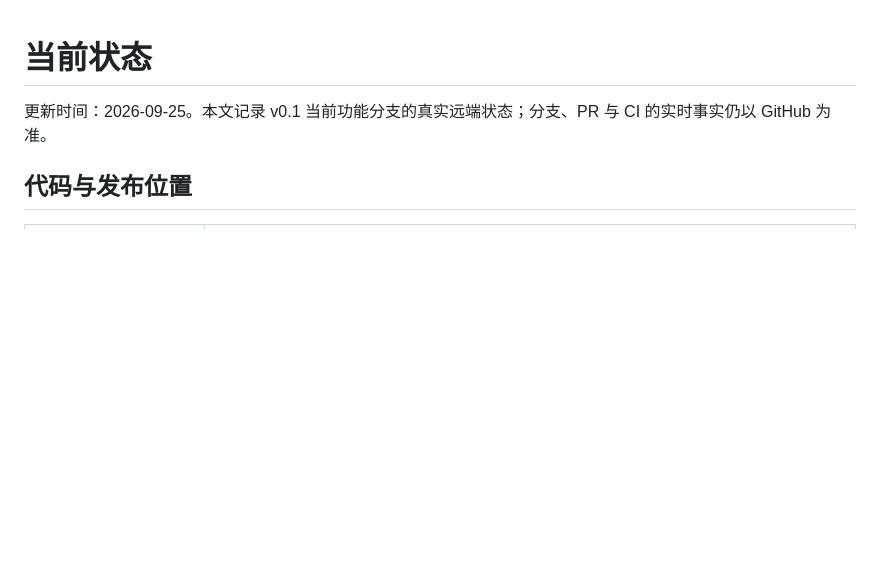
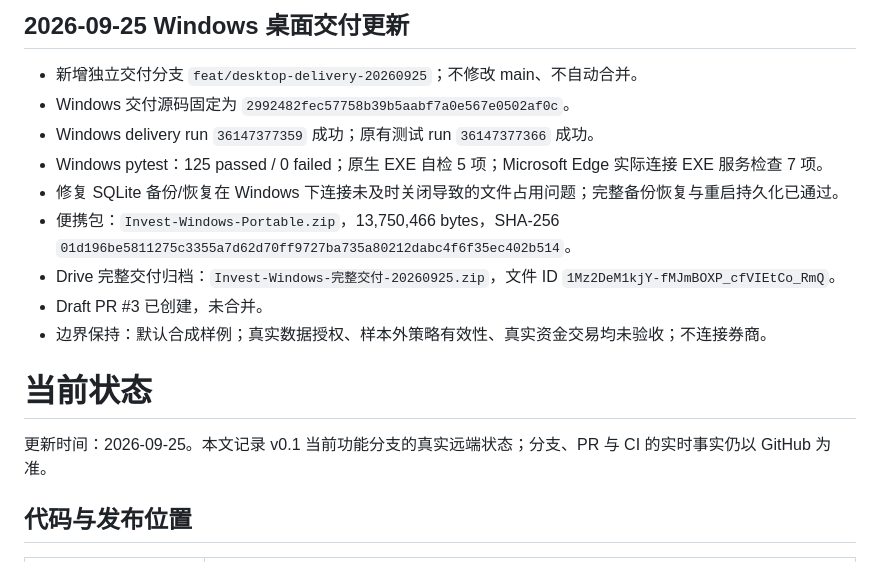
Before and after one commit to Jvust1/Invest, a Markdown page: docs/CURRENT_STATE.md, the part around the change. GitHub-like rendering; blank space fills up the shorter version.

Commit message:
docs: record final Windows delivery results

```diff
--- a/docs/CURRENT_STATE.md
+++ b/docs/CURRENT_STATE.md
@@ -1,3 +1,15 @@
+## 2026-09-25 Windows 桌面交付更新
+
+- 新增独立交付分支 `feat/desktop-delivery-20260925`；不修改 main、不自动合并。
+- Windows 交付源码固定为 `2992482fec57758b39b5aabf7a0e567e0502af0c`。
+- Windows delivery run `36147377359` 成功；原有测试 run `36147377366` 成功。
+- Windows pytest：125 passed / 0 failed；原生 EXE 自检 5 项；Microsoft Edge 实际连接 EXE 服务检查 7 项。
+- 修复 SQLite 备份/恢复在 Windows 下连接未及时关闭导致的文件占用问题；完整备份恢复与重启持久化已通过。
+- 便携包：`Invest-Windows-Portable.zip`，13,750,466 bytes，SHA-256 `01d196be5811275c3355a7d62d70ff9727ba735a80212dabc4f6f35ec402b514`。
+- Drive 完整交付归档：`Invest-Windows-完整交付-20260925.zip`，文件 ID `1Mz2DeM1kjY-fMJmBOXP_cfVIEtCo_RmQ`。
+- Draft PR #3 已创建，未合并。
+- 边界保持：默认合成样例；真实数据授权、样本外策略有效性、真实资金交易均未验收；不连接券商。
+
 # 当前状态
 
 更新时间：2026-09-25。本文记录 v0.1 当前功能分支的真实远端状态；分支、PR 与 CI 的实时事实仍以 GitHub 为准。
```
